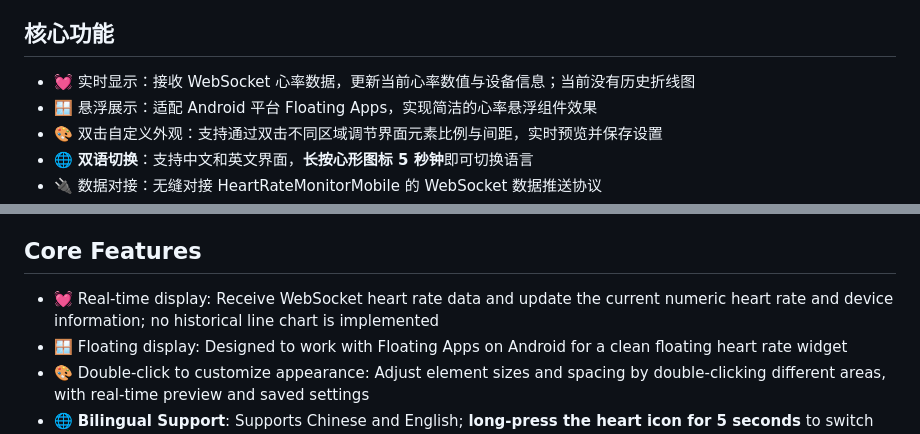
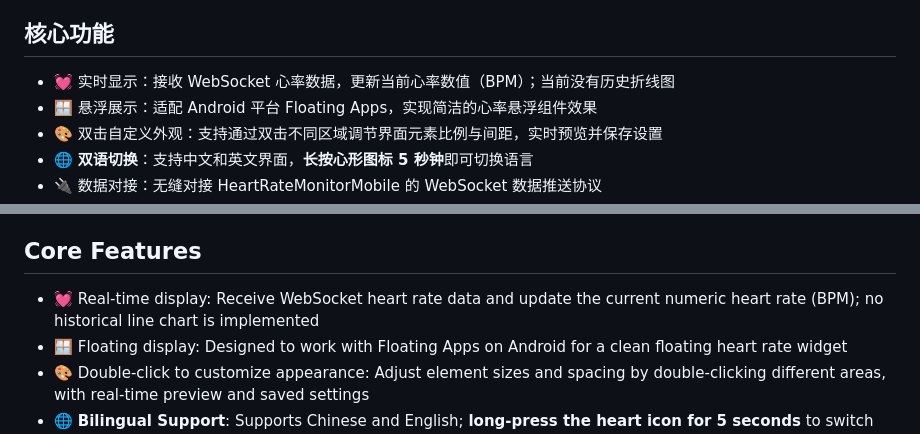
Before and after one commit to SamZebrado/NewMarsHeartBeat, a Markdown page: README.md, 2 parts joined by grey strips. Drawn GitHub-style.

Commit message:
docs: remove hidden device-information display claim

```diff
--- a/README.md
+++ b/README.md
@@ -13,7 +13,7 @@
 正是因为喜欢小米产品的设计和体验，才会折腾出这个有趣的适配方案，也感谢 HeartRateMonitorMobile 和 Floating Apps 让这个想法落地～
 
 ## 核心功能
-- 💓 实时显示：接收 WebSocket 心率数据，更新当前心率数值与设备信息；当前没有历史折线图
+- 💓 实时显示：接收 WebSocket 心率数据，更新当前心率数值（BPM）；当前没有历史折线图
 - 🪟 悬浮展示：适配 Android 平台 Floating Apps，实现简洁的心率悬浮组件效果
 - 🎨 双击自定义外观：支持通过双击不同区域调节界面元素比例与间距，实时预览并保存设置
 - 🌐 **双语切换**：支持中文和英文界面，**长按心形图标 5 秒钟**即可切换语言
@@ -99,7 +99,7 @@ Initially, I wanted to build a convenient heart rate display solution, and tried
 This little workaround came from my fondness for Xiaomi products and the urge to keep tinkering. Thanks also to HeartRateMonitorMobile and Floating Apps for making the idea possible.
 
 ## Core Features
-- 💓 Real-time display: Receive WebSocket heart rate data and update the current numeric heart rate and device information; no historical line chart is implemented
+- 💓 Real-time display: Receive WebSocket heart rate data and update the current numeric heart rate (BPM); no historical line chart is implemented
 - 🪟 Floating display: Designed to work with Floating Apps on Android for a clean floating heart rate widget
 - 🎨 Double-click to customize appearance: Adjust element sizes and spacing by double-clicking different areas, with real-time preview and saved settings
 - 🌐 **Bilingual Support**: Supports Chinese and English; **long-press the heart icon for 5 seconds** to switch languages
```
